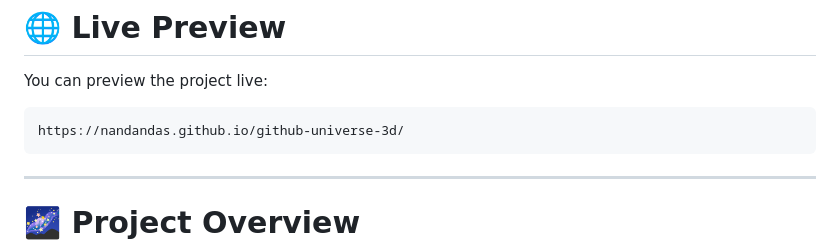
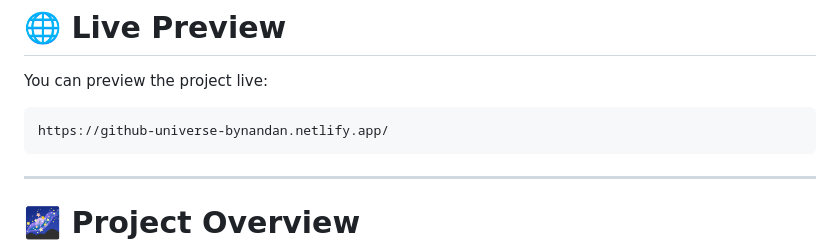
Before and after one commit to nandandas2407-web/github-universe-3d, a Markdown page: README.md, the part around the change. Drawn GitHub-style.

````diff
--- a/README.md
+++ b/README.md
@@ -12,7 +12,7 @@ Built using **JavaScript, Three.js, and modern web technologies**.
 
 You can preview the project live:
 ```
-https://nandandas.github.io/github-universe-3d/
+https://github-universe-bynandan.netlify.app/
 ```
 
 ---
````
